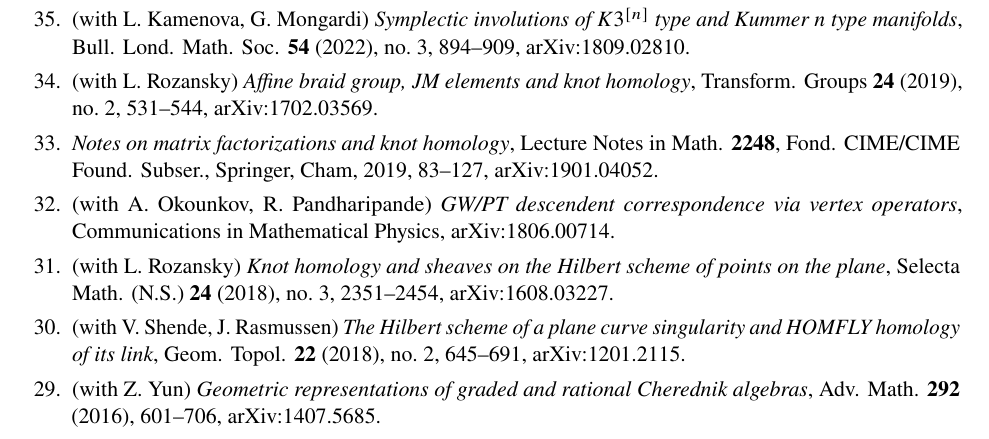
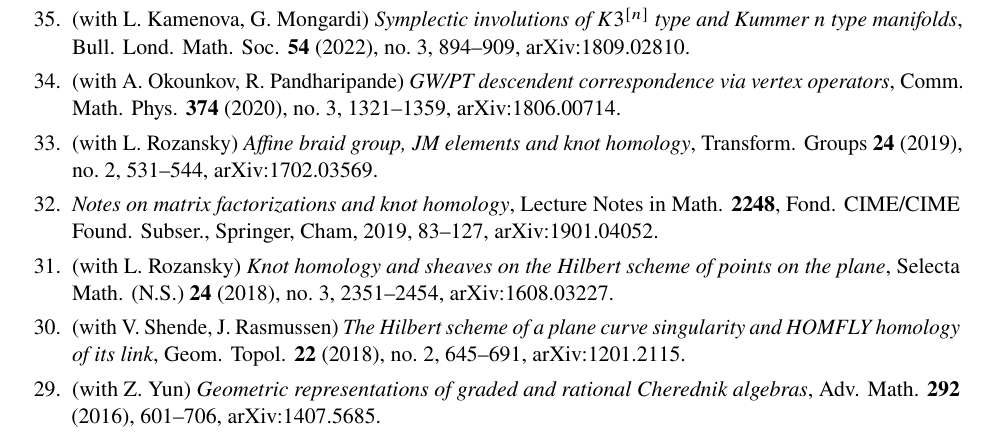
Before and after one commit to oblomkov-math/oblomkov-math.github.io, a LaTeX CV (CV_Oblomkov_2026.tex, which reads publications.tex): part of page 3 of 10, cut so that both start at the same text. Compiled offline with pdfLaTeX.

Commit message:
Complete the CMP citation for the GW/PT descendent paper
"GW/PT descendent correspondence via vertex operators" (with Okounkov,
Pandharipande) was listed with the journal name only, in both the 2025 CV
and this one. It appeared as Comm. Math. Phys. 374 (2020), no. 3,
1321-1359, confirmed against the arXiv journal-ref and Springer.

Now that it carries a year, moved it above the two 2019 papers so the
published list stays strictly reverse-chronological.

Co-Authored-By: Claude Opus 5 (1M context) <noreply@anthropic.com>

```diff
--- a/publications.tex
+++ b/publications.tex
@@ -78,6 +78,10 @@
     and Kummer $n$ type manifolds}{Bull. Lond. Math. Soc. \textbf{54} (2022),
     no.~3, 894--909, \arxiv{1809.02810}.}
 
+  \pub{A. Okounkov, R. Pandharipande}{GW/PT descendent correspondence via
+    vertex operators}{Comm. Math. Phys. \textbf{374} (2020), no.~3,
+    1321--1359, \arxiv{1806.00714}.}
+
   \pub{L. Rozansky}{Affine braid group, JM elements and knot
     homology}{Transform. Groups \textbf{24} (2019), no.~2, 531--544,
     \arxiv{1702.03569}.}
@@ -85,11 +89,6 @@
   \pub{}{Notes on matrix factorizations and knot homology}{Lecture Notes in
     Math. \textbf{2248}, Fond. CIME/CIME Found. Subser., Springer, Cham,
     2019, 83--127, \arxiv{1901.04052}.}
-
-  \pub{A. Okounkov, R. Pandharipande}{GW/PT descendent correspondence via
-    vertex operators}{Communications in Mathematical Physics,
-    \arxiv{1806.00714}.}
-    % TODO: volume, year and pages for the CMP publication of no. 32.
 
   \pubsel{L. Rozansky}{Knot homology and sheaves on the Hilbert scheme of points
     on the plane}{Selecta Math. (N.S.) \textbf{24} (2018), no.~3, 2351--2454,
```
Also changed, not shown: CV_Oblomkov_2026.pdf, CV_Oblomkov_2026_short.pdf.
